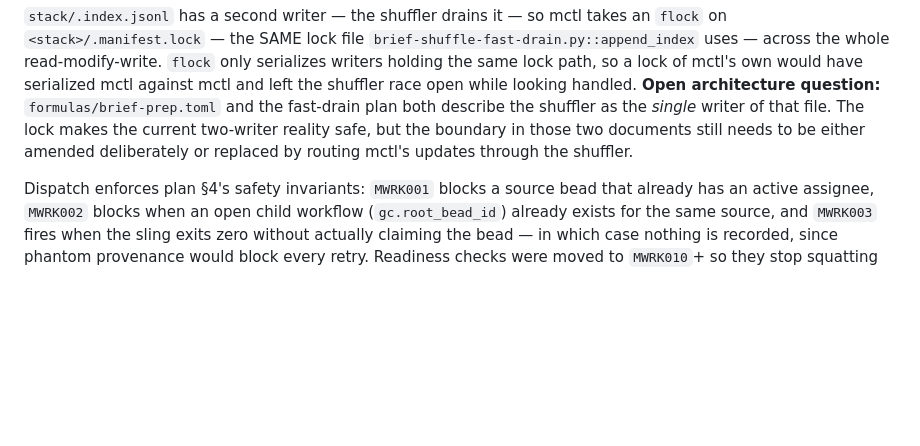
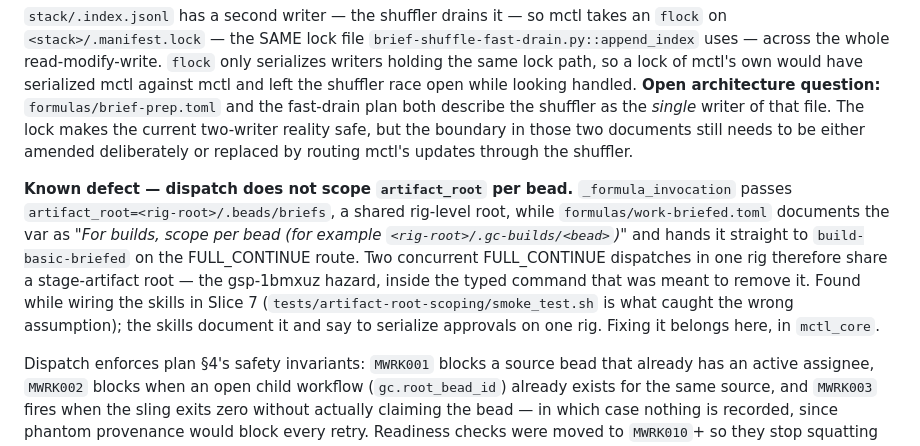
Before and after one commit to tdupu/mathcity, a Markdown page: README-development.md, the part around one of its changes. GitHub-like rendering; blank space fills up the shorter version.

```diff
--- a/README-development.md
+++ b/README-development.md
@@ -237,6 +237,17 @@ makes the current two-writer reality safe, but the boundary in those two
 documents still needs to be either amended deliberately or replaced by
 routing mctl's updates through the shuffler.
 
+**Known defect — dispatch does not scope `artifact_root` per bead.**
+`_formula_invocation` passes `artifact_root=<rig-root>/.beads/briefs`, a shared
+rig-level root, while `formulas/work-briefed.toml` documents the var as *"For
+builds, scope per bead (for example `<rig-root>/.gc-builds/<bead>`)"* and hands
+it straight to `build-basic-briefed` on the FULL_CONTINUE route. Two concurrent
+FULL_CONTINUE dispatches in one rig therefore share a stage-artifact root — the
+gsp-1bmxuz hazard, inside the typed command that was meant to remove it. Found
+while wiring the skills in Slice 7 (`tests/artifact-root-scoping/smoke_test.sh`
+is what caught the wrong assumption); the skills document it and say to
+serialize approvals on one rig. Fixing it belongs here, in `mctl_core`.
+
 Dispatch enforces plan §4's safety invariants: `MWRK001` blocks a source bead
 that already has an active assignee, `MWRK002` blocks when an open child
 workflow (`gc.root_bead_id`) already exists for the same source, and
```
Also changed, not shown: other parts of README-development.md (+86 -0 lines), 1 other file.
